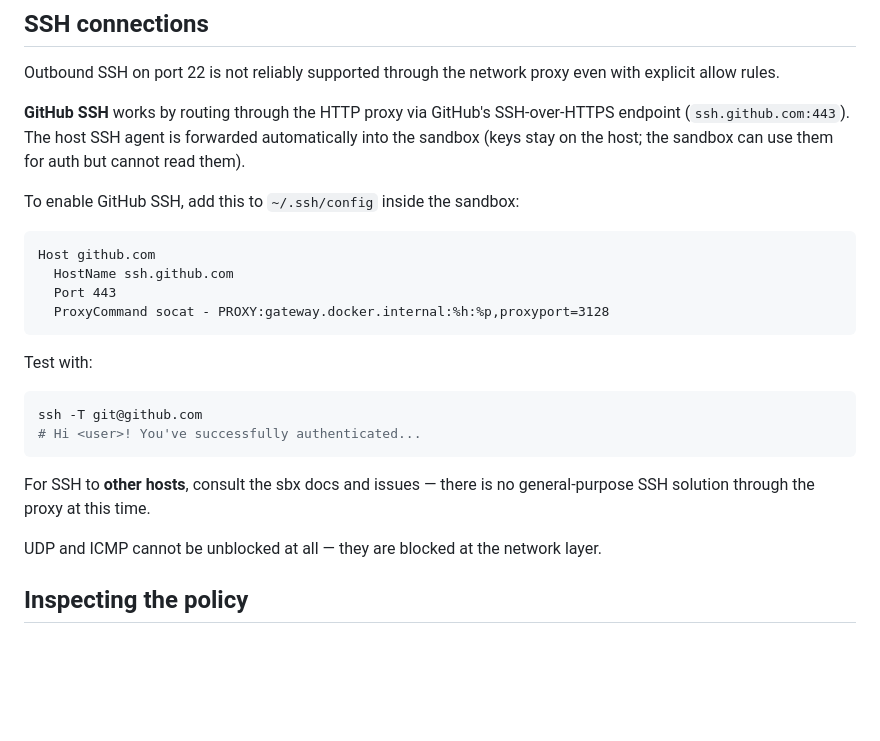
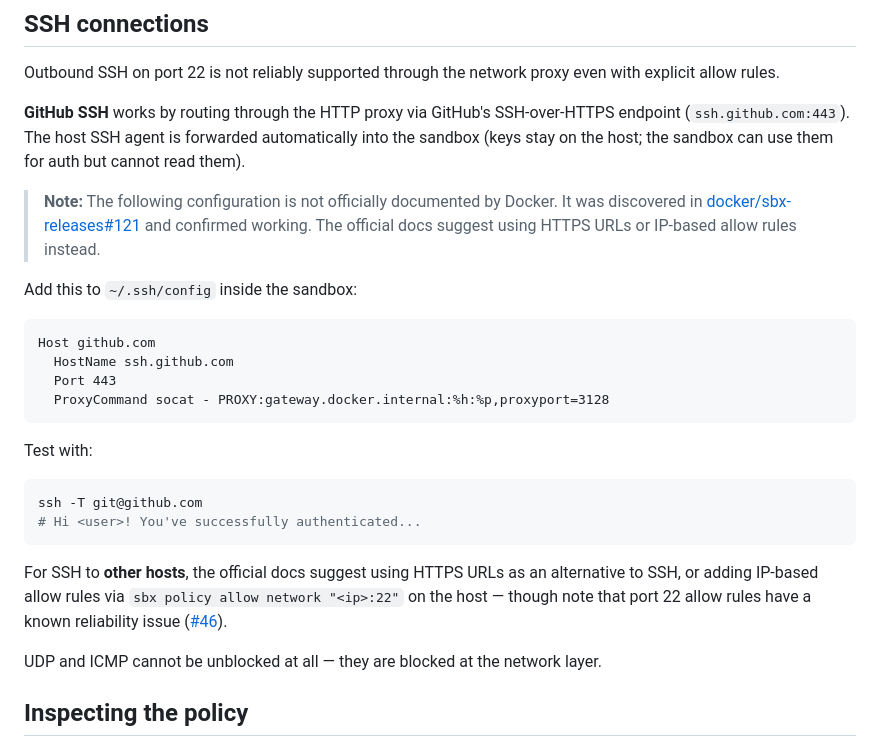
Before and after one commit to xentac/skills, a Markdown page: skills/agent-sandbox-env/network-policy.md, the part around the change. GitHub-like rendering; blank space fills up the shorter version.

Commit message:
Caveat: ssh.github.com config is undocumented, cite source issue

````diff
--- a/skills/agent-sandbox-env/network-policy.md
+++ b/skills/agent-sandbox-env/network-policy.md
@@ -48,7 +48,9 @@ Outbound SSH on port 22 is not reliably supported through the network proxy even
 
 **GitHub SSH** works by routing through the HTTP proxy via GitHub's SSH-over-HTTPS endpoint (`ssh.github.com:443`). The host SSH agent is forwarded automatically into the sandbox (keys stay on the host; the sandbox can use them for auth but cannot read them).
 
-To enable GitHub SSH, add this to `~/.ssh/config` inside the sandbox:
+> **Note:** The following configuration is not officially documented by Docker. It was discovered in [docker/sbx-releases#121](https://github.com/docker/sbx-releases/issues/121) and confirmed working. The official docs suggest using HTTPS URLs or IP-based allow rules instead.
+
+Add this to `~/.ssh/config` inside the sandbox:
 
 ```
 Host github.com
@@ -63,7 +65,7 @@ ssh -T git@github.com
 # Hi <user>! You've successfully authenticated...
 ```
 
-For SSH to **other hosts**, consult the sbx docs and issues — there is no general-purpose SSH solution through the proxy at this time.
+For SSH to **other hosts**, the official docs suggest using HTTPS URLs as an alternative to SSH, or adding IP-based allow rules via `sbx policy allow network "<ip>:22"` on the host — though note that port 22 allow rules have a known reliability issue ([#46](https://github.com/docker/sbx-releases/issues/46)).
 
 UDP and ICMP cannot be unblocked at all — they are blocked at the network layer.
 
````
